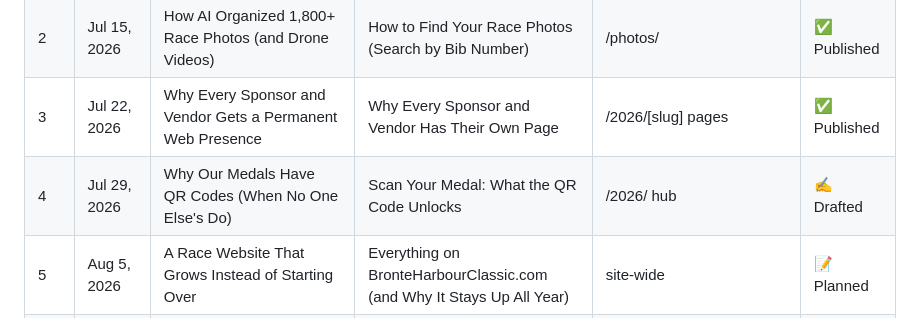
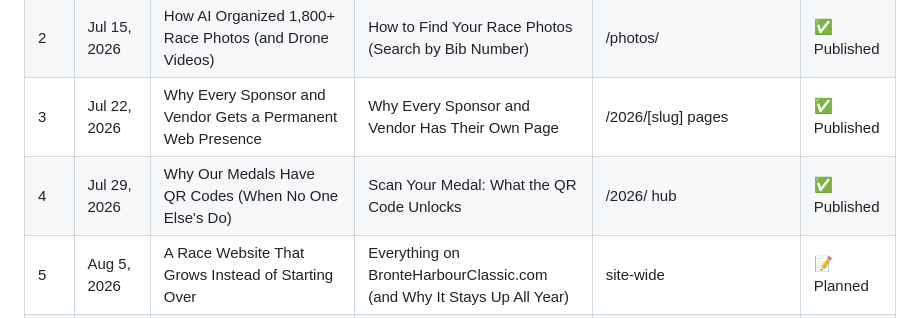
Before and after one commit to kowalcg/BHC5k-2026, a Markdown page: 11. Content Series - Building a Digital-First Race/EDITORIAL_CALENDAR.md, the part around the change. Drawn GitHub-style.

Commit message:
Mark Week 4 (QR codes) as Published

```diff
--- a/11. Content Series - Building a Digital-First Race/EDITORIAL_CALENDAR.md
+++ b/11. Content Series - Building a Digital-First Race/EDITORIAL_CALENDAR.md
@@ -23,7 +23,7 @@ Every pair cross-links both ways and links to live proof (/photos/, /2026/, spon
 | 1 | Jul 8, 2026 | Why We Archived Every Race Forever | The 2026 Archive: Your Race, Saved Forever | /2026/, medal QR | ✅ Published |
 | 2 | Jul 15, 2026 | How AI Organized 1,800+ Race Photos (and Drone Videos) | How to Find Your Race Photos (Search by Bib Number) | /photos/ | ✅ Published |
 | 3 | Jul 22, 2026 | Why Every Sponsor and Vendor Gets a Permanent Web Presence | Why Every Sponsor and Vendor Has Their Own Page | /2026/[slug] pages | ✅ Published |
-| 4 | Jul 29, 2026 | Why Our Medals Have QR Codes (When No One Else's Do) | Scan Your Medal: What the QR Code Unlocks | /2026/ hub | ✍️ Drafted |
+| 4 | Jul 29, 2026 | Why Our Medals Have QR Codes (When No One Else's Do) | Scan Your Medal: What the QR Code Unlocks | /2026/ hub | ✅ Published |
 | 5 | Aug 5, 2026 | A Race Website That Grows Instead of Starting Over | Everything on BronteHarbourClassic.com (and Why It Stays Up All Year) | site-wide | 📝 Planned |
 | 6 | Aug 12, 2026 | A Race Is Just the Start: Building a Health & Safety Ecosystem | Beyond Race Day: Staying Safe & Injury-Free Outside | tapegeeks.com, getsunup.app, sportsclinicfinder.com, runmatepro.com | 📝 Planned |
 | 7 | Aug 19, 2026 | What Digital-First Delivered: Year One by the Numbers | Thank You, 2026 — Here's What's Coming in 2027 | /2026/, 2027 teaser | 📝 Planned |
```
